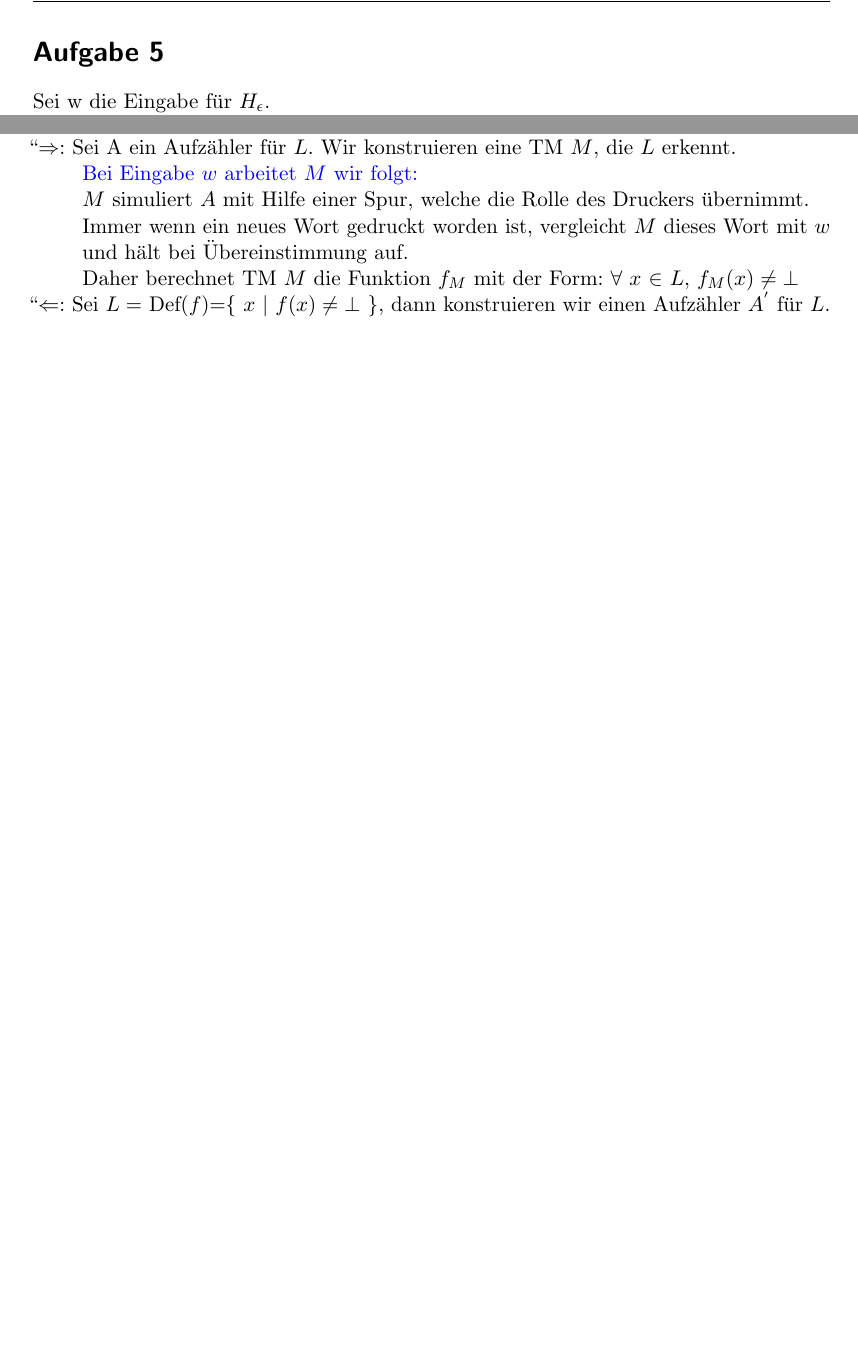
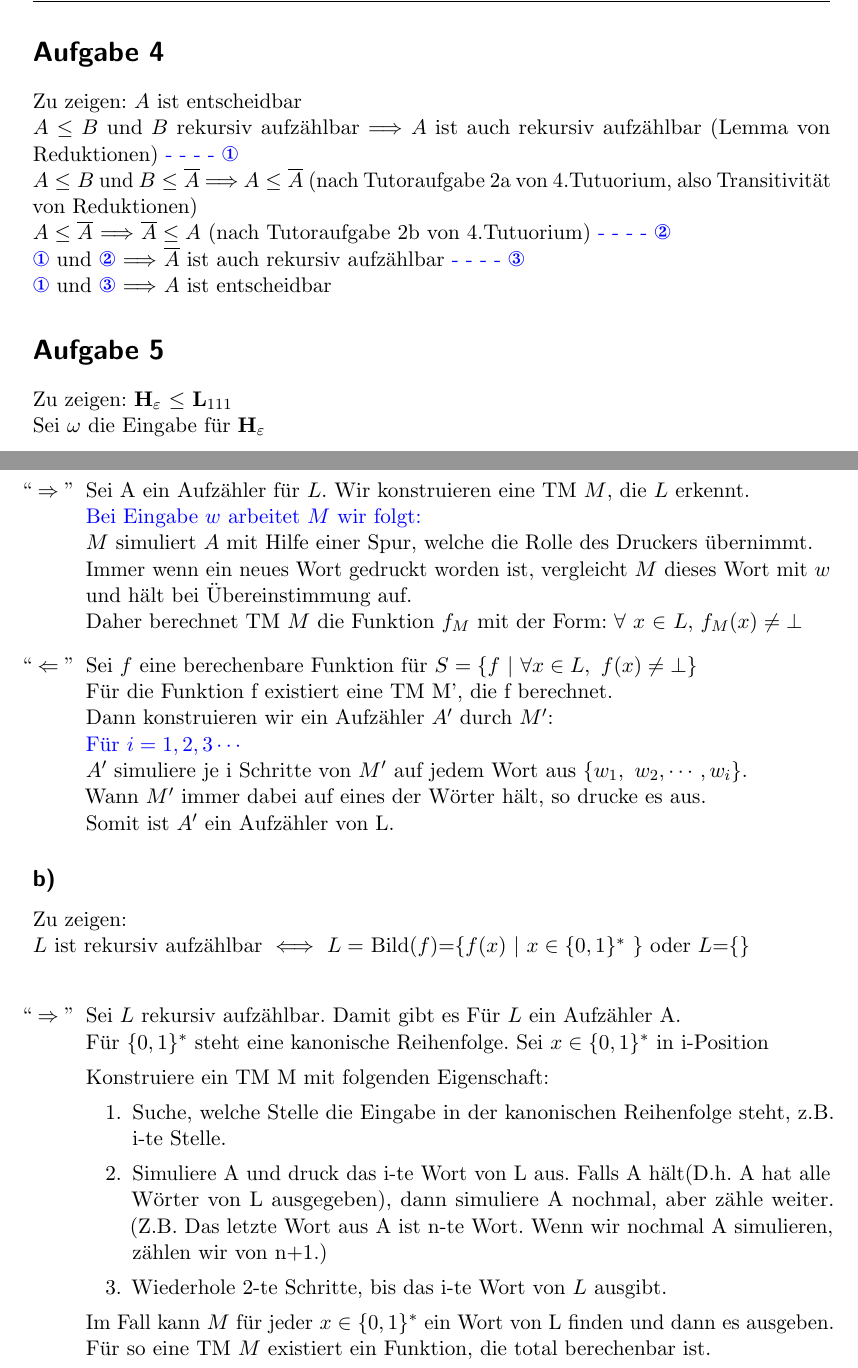
Before and after one commit to wenont/HA, a LaTeX document (BuK/blatt05.tex): two parts of pages 1 and 2 of 2 before the commit and two parts of pages 1 and 3 of 3 after it, joined at a grey line, cut so that both start at the same text, the shorter picture padded with empty space. Compiled offline with pdfLaTeX.

Commit message:
finish buk blatt05

```diff
--- a/BuK/blatt05.tex
+++ b/BuK/blatt05.tex
@@ -55,6 +55,10 @@
 
 % Aufzählungen anpassen (alternativ: \arabic, \alph)
 \renewcommand{\labelenumi}{(\roman{enumi})}
+
+
+\usepackage{color}
+\usepackage{pifont}
 
 % rwth colors
 % colors: blue violet purple carmine red magenta orange yellow grass cyan gold silver
@@ -133,5 +137,19 @@
 \cfoot*{\pagemark} % Seitenzahlen unten
 
 \begin{document}
+
+\section*{Aufgabe 4}
+Zu zeigen: $A$ ist entscheidbar \\
+$A \le B$ und $B$ rekursiv aufz{\"a}hlbar $\Longrightarrow$ $A$ ist auch rekursiv aufz{\"a}hlbar (Lemma von Reduktionen) \textcolor{blue}{- - - - \ding{172}}\\
+$A \le B$ und $B \le \overline{A}$ $\Longrightarrow$ $A \le \overline{A}$ (nach Tutoraufgabe 2a von 4.Tutuorium, also Transitivit{\"a}t von Reduktionen) \\
+$A \le \overline{A}$ $\Longrightarrow$ $\overline{A} \le A$ (nach Tutoraufgabe 2b von 4.Tutuorium) \textcolor{blue}{- - - - \ding{173}}\\
+\textcolor{blue}{\ding{172}} und \textcolor{blue}{ \ding{173}} $\Longrightarrow$ $ \overline{A}$ ist auch rekursiv aufz{\"a}hlbar  \textcolor{blue}{- - - -  \ding{174}}\\
+\textcolor{blue}{\ding{172}} und \textcolor{blue}{\ding{174}} $\Longrightarrow$ $A$ ist entscheidbar
+
+
+
 \section*{Aufgabe 5}
-Sei w die Eingabe f"ur $H_\epsilon$.
+\noindent Zu zeigen: $\textbf{H}_{\varepsilon}$ $\le$ $\textbf{L}_{111}$ \\
+\noindent Sei $\omega$ die Eingabe f{\"u}r $\textbf{H}_{\varepsilon}$
+\begin{itemize}
+	\item Wenn $\omega$ keine g{\"u}ltige G{\"o}delnummer ist, so sei $f(\omega)=\omega$
@@ -201,13 +241,44 @@ $S =\{ f_M\ |\ f_M(\mathbb{P}) = 1,\ f_M(\Sigma^*\backslash \mathbb{P})=0\}$
 \section*{Aufgabe 7}
 \subsection*{a)}
 	Zu zeigen:\\
-	$L$ ist rekursiv aufz{\"a}hlbar $\iff$ $L=$ Def($f$)=\{$x$ $|$ $f(x) \ne \bot$ \} \\
-	``$\Rightarrow$":  Sei A ein Aufz{\"a}hler f{\"u}r $L$. Wir konstruieren eine TM $M$, die $L$ erkennt.\\
-	\indent \indent \  \textcolor{blue} {Bei Eingabe $w$ arbeitet $M$ wir folgt:}\\
-	\indent \indent \  $M$ simuliert $A$ mit Hilfe einer Spur, welche die Rolle des Druckers {\"u}bernimmt.\\
-	\indent \indent \  Immer wenn ein neues Wort gedruckt worden ist, vergleicht $M$ dieses Wort mit $w$ \\
-	\indent \indent \  und h{\"a}lt bei {\"U}bereinstimmung auf.\\
-	\indent \indent \  Daher berechnet TM $M$ die Funktion $f_M$ mit der Form: $\forall$ $x$ $\in$ $L$, $f_M(x) \ne \bot$\\
-	``$\Leftarrow$": Sei $L=$ Def($f$)=\{ $x$ $|$ $f(x) \ne \bot$ \}, dann konstruieren wir einen Aufz"ahler $A^{'}$ f"ur $L$.\\
+	$L$ ist rekursiv aufz{\"a}hlbar $\iff$ $L=$ Def($f$)=\{$x$ $|$ $f(x) \ne \bot$ \}
+	\begin{itemize}
+		\item[$``\Rightarrow "$] Sei A ein Aufz{\"a}hler f{\"u}r $L$. Wir konstruieren eine TM $M$, die $L$ erkennt.\\
+		\textcolor{blue} {Bei Eingabe $w$ arbeitet $M$ wir folgt:}\\
+		$M$ simuliert $A$ mit Hilfe einer Spur, welche die Rolle des Druckers {\"u}bernimmt.\\
+		Immer wenn ein neues Wort gedruckt worden ist, vergleicht $M$ dieses Wort mit $w$ und h{\"a}lt bei {\"U}bereinstimmung auf.\\
+		Daher berechnet TM $M$ die Funktion $f_M$ mit der Form: $\forall$ $x$ $\in$ $L$, $f_M(x) \ne \bot$
+
+		\item[$``\Leftarrow "$]
+		Sei $f$ eine berechenbare Funktion f"ur $S=\{f\ |\ \forall x\in L,\ f(x)\ne \bot\}$\\
+		F"ur die Funktion f existiert eine TM M', die f berechnet.\\
+		Dann konstruieren wir ein Aufz"ahler $A'$ durch $M'$:\\
+		\textcolor{blue}{F"ur $i = 1, 2, 3\cdots$ }\\
+		$A'$ simuliere je i Schritte von $M'$ auf jedem Wort aus $\{w_1,\ w_2,\cdots ,w_i\}$.\\
+		Wann $M'$ immer dabei auf eines der W"orter h"alt, so drucke es aus.\\
+		Somit ist $A'$ ein Aufz"ahler von L.
+	\end{itemize}
+
+\subsection*{b)}
+
+	Zu zeigen:\\
+	$L$ ist rekursiv aufz{\"a}hlbar $\iff$ $L=$ Bild($f$)=\{$f(x)$ $|$ $x\in \{0,1\}^*$ \} oder $L$=\{\}\\
+	\begin{itemize}
+		\item[$``\Rightarrow "$]
+		Sei $L$ rekursiv aufz"ahlbar. Damit gibt es F"ur $L$ ein Aufz"ahler A.\\
+		F"ur $\{0,1\}^*$ steht eine kanonische Reihenfolge. Sei $x\in \{0,1\}^*$ in i-Position
+
+		Konstruiere ein TM M mit folgenden Eigenschaft:
+		\begin{itemize}
+			\item [1.] Suche, welche Stelle die Eingabe in der kanonischen Reihenfolge steht, z.B. i-te Stelle.
+			\item [2.] Simuliere A und druck das i-te Wort von L aus. Falls A h"alt(D.h. A hat alle W"orter von L ausgegeben), dann simuliere A nochmal, aber z"ahle weiter. (Z.B. Das letzte Wort aus A ist n-te Wort. Wenn wir nochmal A simulieren, z"ahlen wir von n+1.)
+			\item [3.] Wiederhole 2-te Schritte, bis das i-te Wort von $L$ ausgibt.
+		\end{itemize}
+	Im Fall kann $M$ f"ur jeder $x\in \{0,1\}^*$ ein Wort von L finden und dann es ausgeben. F"ur so eine TM $M$ existiert ein Funktion, die total berechenbar ist.
+
+
+
+	\end{itemize}
+
 
 \end{document}
```
Also changed, not shown: BuK/blatt05.pdf, BuK/blatt05.tex (42 more changed lines).
